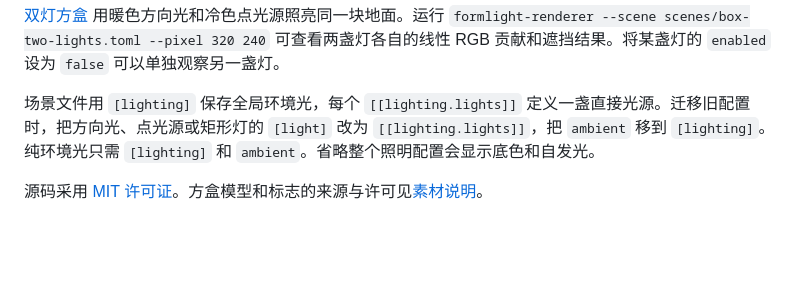
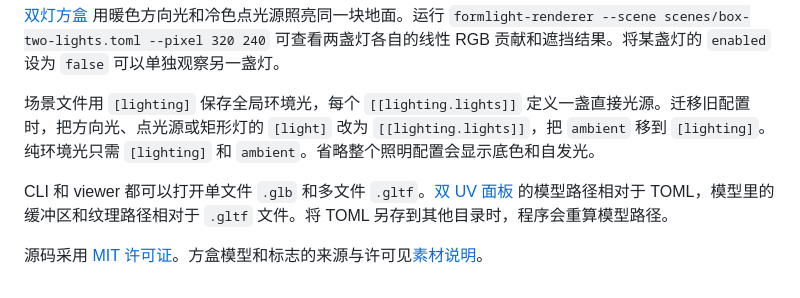
Before and after one commit to Rukkhadevata123/formlight-renderer, a Markdown page: README.md, the part around the change. Drawn GitHub-style; blank space fills up the shorter version.

```diff
--- a/README.md
+++ b/README.md
@@ -10,4 +10,6 @@ Formlight Renderer 是一个用 C++23 编写的 CPU 渲染器。下图是光栅
 
 场景文件用 `[lighting]` 保存全局环境光，每个 `[[lighting.lights]]` 定义一盏直接光源。迁移旧配置时，把方向光、点光源或矩形灯的 `[light]` 改为 `[[lighting.lights]]`，把 `ambient` 移到 `[lighting]`。纯环境光只需 `[lighting]` 和 `ambient`。省略整个照明配置会显示底色和自发光。
 
+CLI 和 viewer 都可以打开单文件 `.glb` 和多文件 `.gltf`。[双 UV 面板](scenes/dual-uv-panel.toml) 的模型路径相对于 TOML，模型里的缓冲区和纹理路径相对于 `.gltf` 文件。将 TOML 另存到其他目录时，程序会重算模型路径。
+
 源码采用 [MIT 许可证](LICENSE)。方盒模型和标志的来源与许可见[素材说明](assets/README.md)。
```
Also changed, not shown: assets/README.md (+2 -0 lines), assets/DualUvPanel/textures/two texels.png (added), 17 other files.
